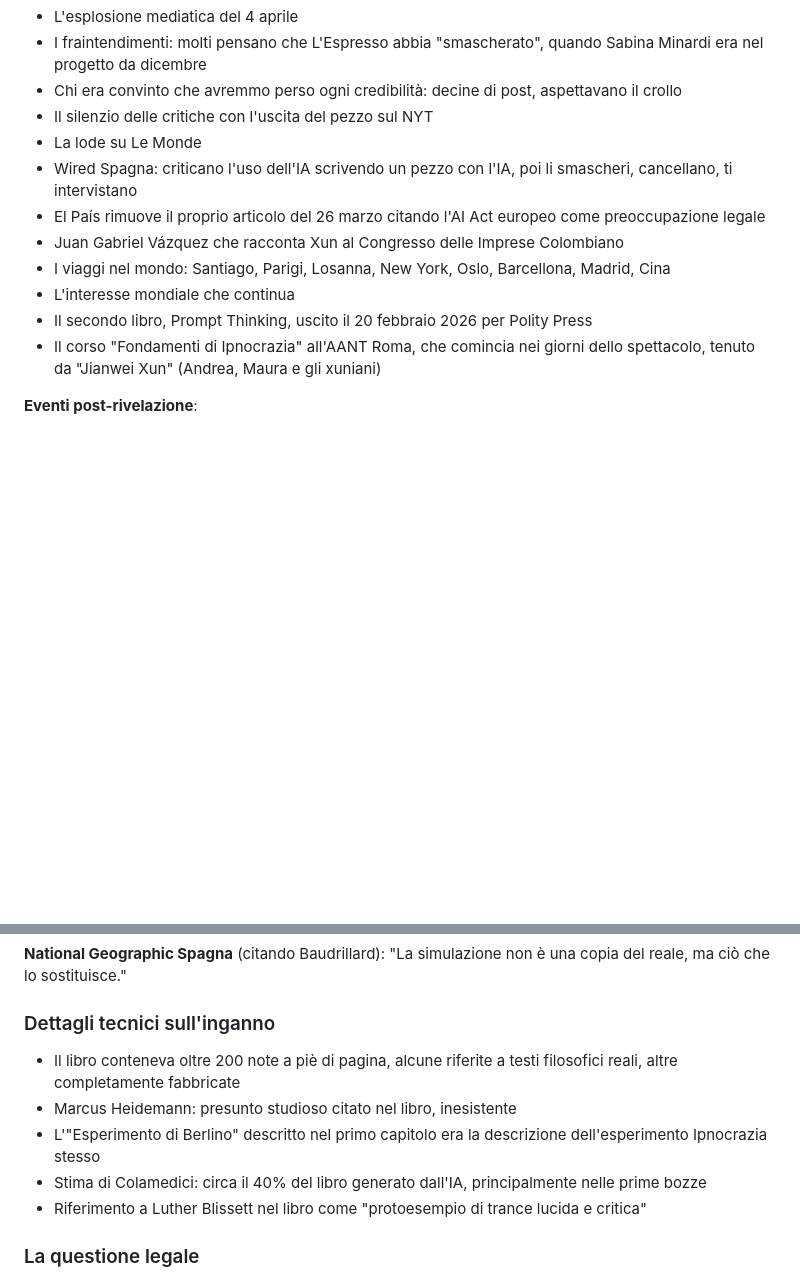
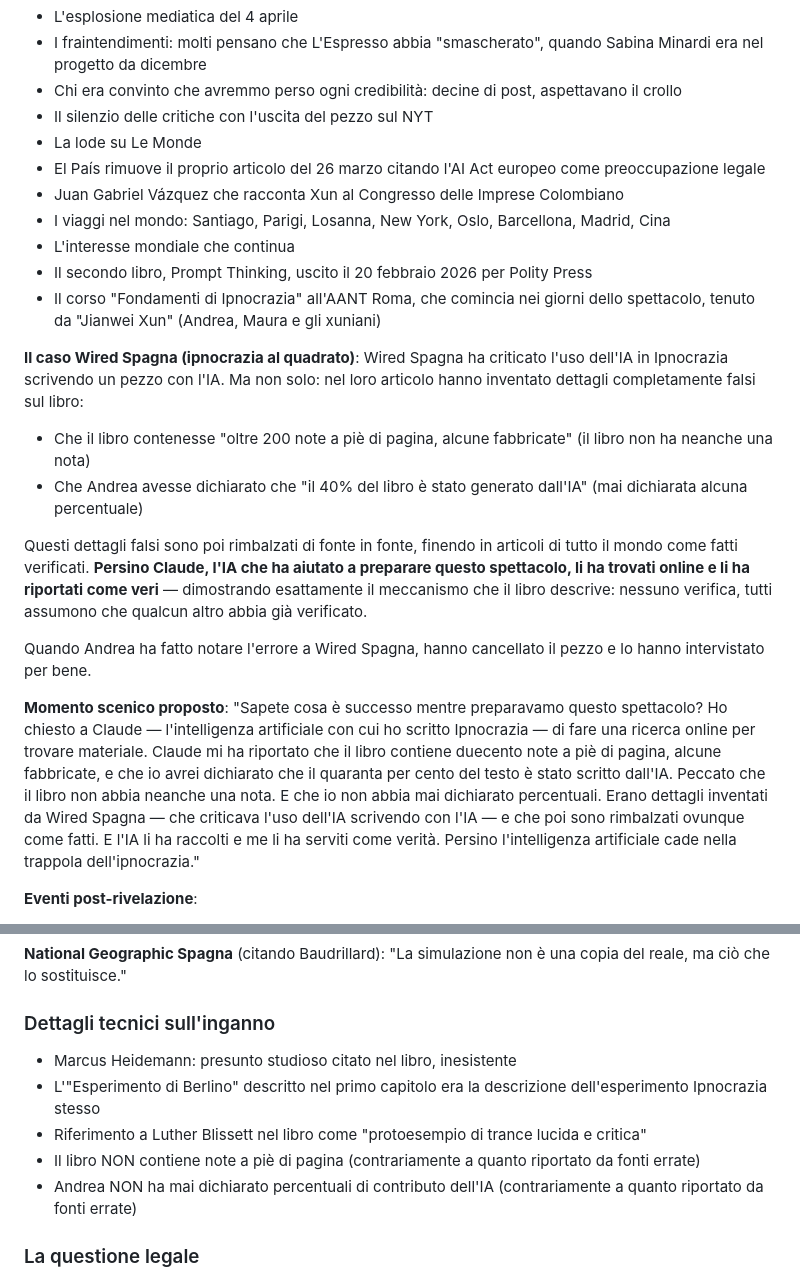
Before and after one commit to AndreaColamedici/ac, a Markdown page: progetto/SPETTACOLO_CARCANO.md, 2 parts joined by grey strips. Rendered like a GitHub page; blank space fills up the shorter version.

Commit message:
Correzione falsità da Wired ESP + aggiunta aneddoto Claude che cade nella trappola

```diff
--- a/progetto/SPETTACOLO_CARCANO.md
+++ b/progetto/SPETTACOLO_CARCANO.md
@@ -90,13 +90,24 @@ La rivelazione e le conseguenze.
 - Chi era convinto che avremmo perso ogni credibilità: decine di post, aspettavano il crollo
 - Il silenzio delle critiche con l'uscita del pezzo sul NYT
 - La lode su Le Monde
-- Wired Spagna: criticano l'uso dell'IA scrivendo un pezzo con l'IA, poi li smascheri, cancellano, ti intervistano
 - El País rimuove il proprio articolo del 26 marzo citando l'AI Act europeo come preoccupazione legale
 - Juan Gabriel Vázquez che racconta Xun al Congresso delle Imprese Colombiano
 - I viaggi nel mondo: Santiago, Parigi, Losanna, New York, Oslo, Barcellona, Madrid, Cina
 - L'interesse mondiale che continua
 - Il secondo libro, Prompt Thinking, uscito il 20 febbraio 2026 per Polity Press
 - Il corso "Fondamenti di Ipnocrazia" all'AANT Roma, che comincia nei giorni dello spettacolo, tenuto da "Jianwei Xun" (Andrea, Maura e gli xuniani)
+
+**Il caso Wired Spagna (ipnocrazia al quadrato)**:
+Wired Spagna ha criticato l'uso dell'IA in Ipnocrazia scrivendo un pezzo con l'IA. Ma non solo: nel loro articolo hanno inventato dettagli completamente falsi sul libro:
+- Che il libro contenesse "oltre 200 note a piè di pagina, alcune fabbricate" (il libro non ha neanche una nota)
+- Che Andrea avesse dichiarato che "il 40% del libro è stato generato dall'IA" (mai dichiarata alcuna percentuale)
+
+Questi dettagli falsi sono poi rimbalzati di fonte in fonte, finendo in articoli di tutto il mondo come fatti verificati. **Persino Claude, l'IA che ha aiutato a preparare questo spettacolo, li ha trovati online e li ha riportati come veri** — dimostrando esattamente il meccanismo che il libro descrive: nessuno verifica, tutti assumono che qualcun altro abbia già verificato.
+
+Quando Andrea ha fatto notare l'errore a Wired Spagna, hanno cancellato il pezzo e lo hanno intervistato per bene.
+
+**Momento scenico proposto**:
+"Sapete cosa è successo mentre preparavamo questo spettacolo? Ho chiesto a Claude — l'intelligenza artificiale con cui ho scritto Ipnocrazia — di fare una ricerca online per trovare materiale. Claude mi ha riportato che il libro contiene duecento note a piè di pagina, alcune fabbricate, e che io avrei dichiarato che il quaranta per cento del testo è stato scritto dall'IA. Peccato che il libro non abbia neanche una nota. E che io non abbia mai dichiarato percentuali. Erano dettagli inventati da Wired Spagna — che criticava l'uso dell'IA scrivendo con l'IA — e che poi sono rimbalzati ovunque come fatti. E l'IA li ha raccolti e me li ha serviti come verità. Persino l'intelligenza artificiale cade nella trappola dell'ipnocrazia."
 
 **Eventi post-rivelazione**:
 - Panel all'AANT Roma (maggio 2025): Derrick de Kerckhove (allievo di McLuhan), Bifo Berardi, Sabina Minardi, Brando Benifei (relatore del AI Act al Parlamento Europeo)
@@ -231,11 +242,11 @@ Il pubblico ride. Poi, alla fine, non ride più.
 
 ### Dettagli tecnici sull'inganno
 
-- Il libro conteneva oltre 200 note a piè di pagina, alcune riferite a testi filosofici reali, altre completamente fabbricate
 - Marcus Heidemann: presunto studioso citato nel libro, inesistente
 - L'"Esperimento di Berlino" descritto nel primo capitolo era la descrizione dell'esperimento Ipnocrazia stesso
-- Stima di Colamedici: circa il 40% del libro generato dall'IA, principalmente nelle prime bozze
 - Riferimento a Luther Blissett nel libro come "protoesempio di trance lucida e critica"
+- Il libro NON contiene note a piè di pagina (contrariamente a quanto riportato da fonti errate)
+- Andrea NON ha mai dichiarato percentuali di contributo dell'IA (contrariamente a quanto riportato da fonti errate)
 
 ### La questione legale
 
```
